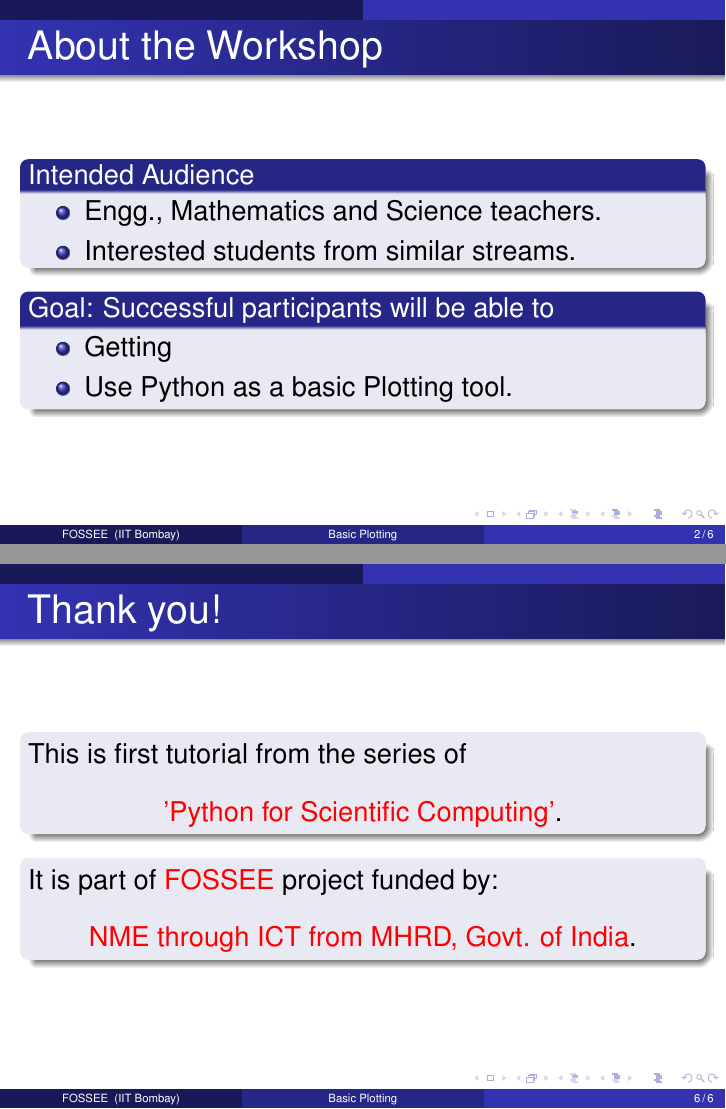
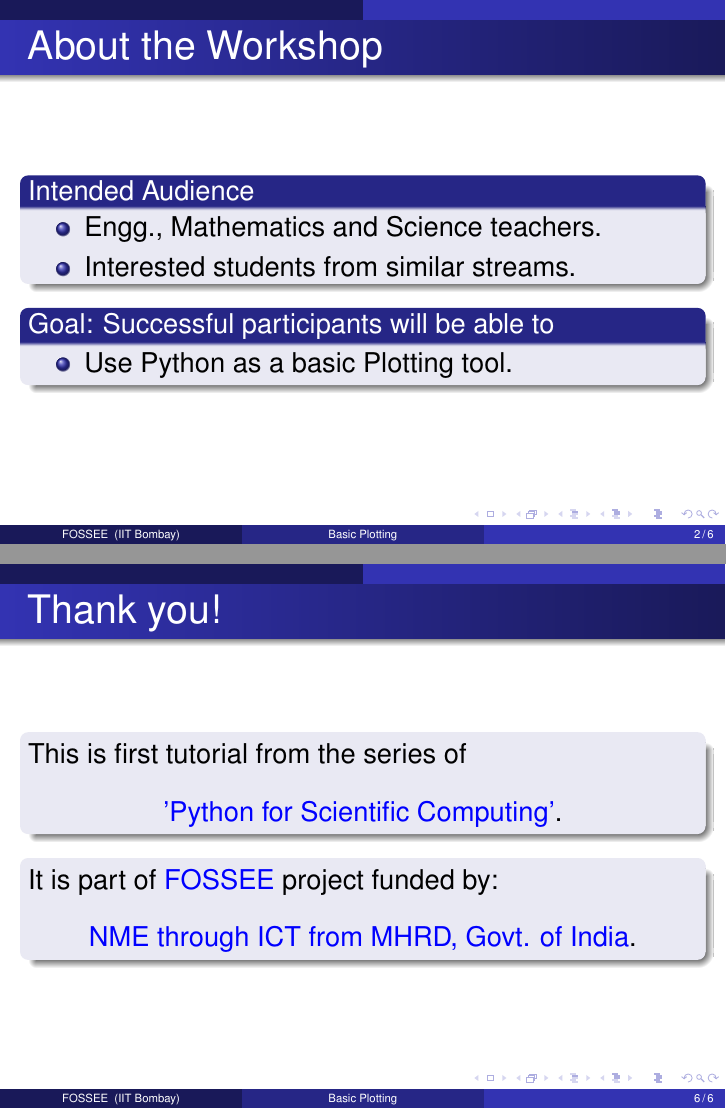
Before and after one commit to FOSSEE/st-scripts, LaTeX slides (presentations/basic-plot.tex): pages 2 and 6 of 6, joined at a grey line. Compiled offline with pdfLaTeX.

Commit message:
basic plotting script changed.

```diff
--- a/presentations/basic-plot.tex
+++ b/presentations/basic-plot.tex
@@ -97,7 +97,6 @@
 
   \begin{block}{Goal: Successful participants will be able to}
     \begin{itemize}
-      \item Getting
       \item Use Python as a basic Plotting tool.
     \end{itemize}
   \end{block}
@@ -153,13 +152,13 @@
   \begin{block}{}
     This is first tutorial from the series of
     \begin{center}
-      \textcolor{red}{'Python for Scientific Computing'}.
+      \textcolor{blue}{'Python for Scientific Computing'}.
     \end{center}
   \end{block}
   \begin{block}{}
-  It is part of \textcolor{red}{FOSSEE} project funded by:
+  It is part of \textcolor{blue}{FOSSEE} project funded by:
   \begin{center}
-    \textcolor{red}{NME through ICT from MHRD, Govt. of India}.
+    \textcolor{blue}{NME through ICT from MHRD, Govt. of India}.
   \end{center}
   \end{block}
 \end{frame}
```
Also changed, not shown: basic-plot.txt (+2 -2 lines).
